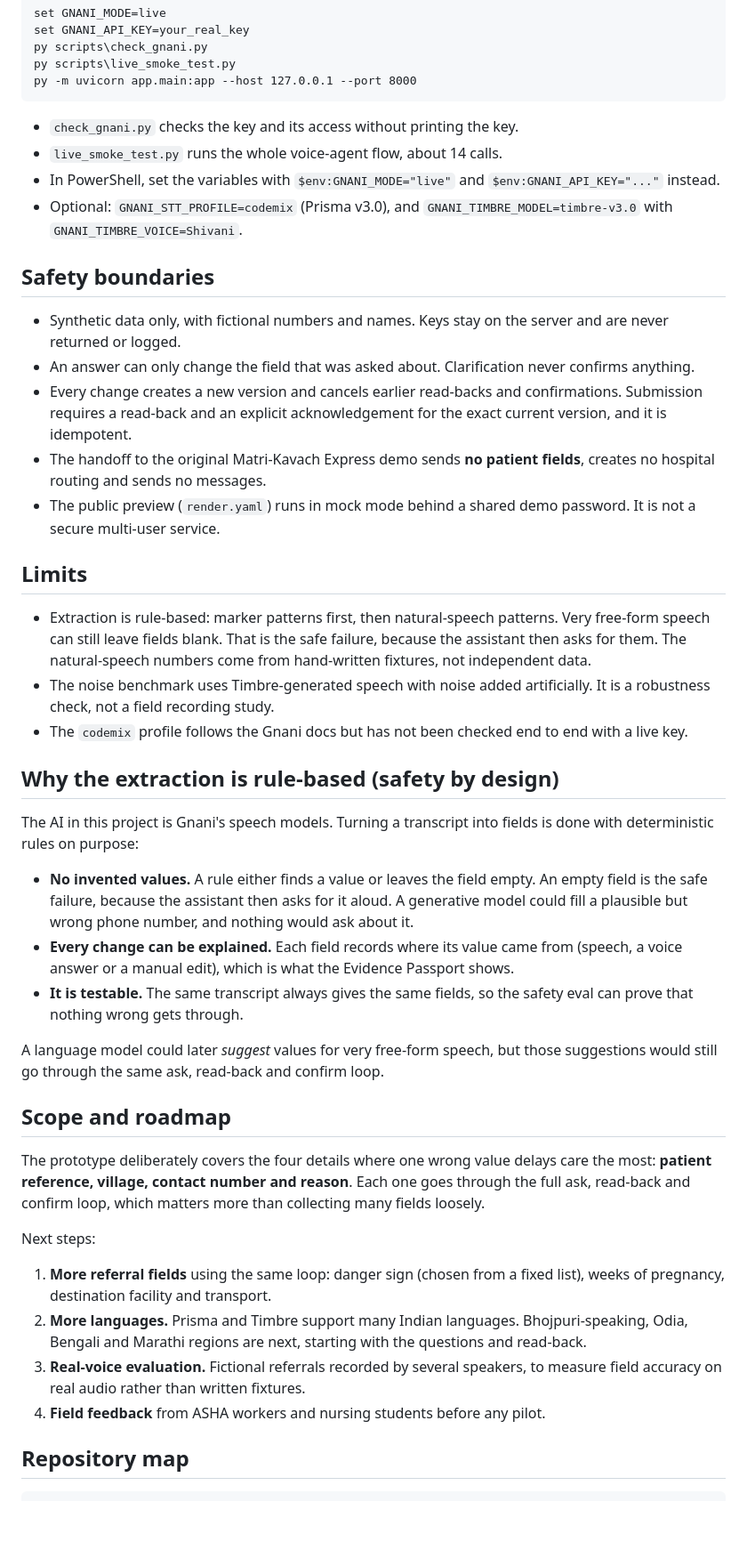
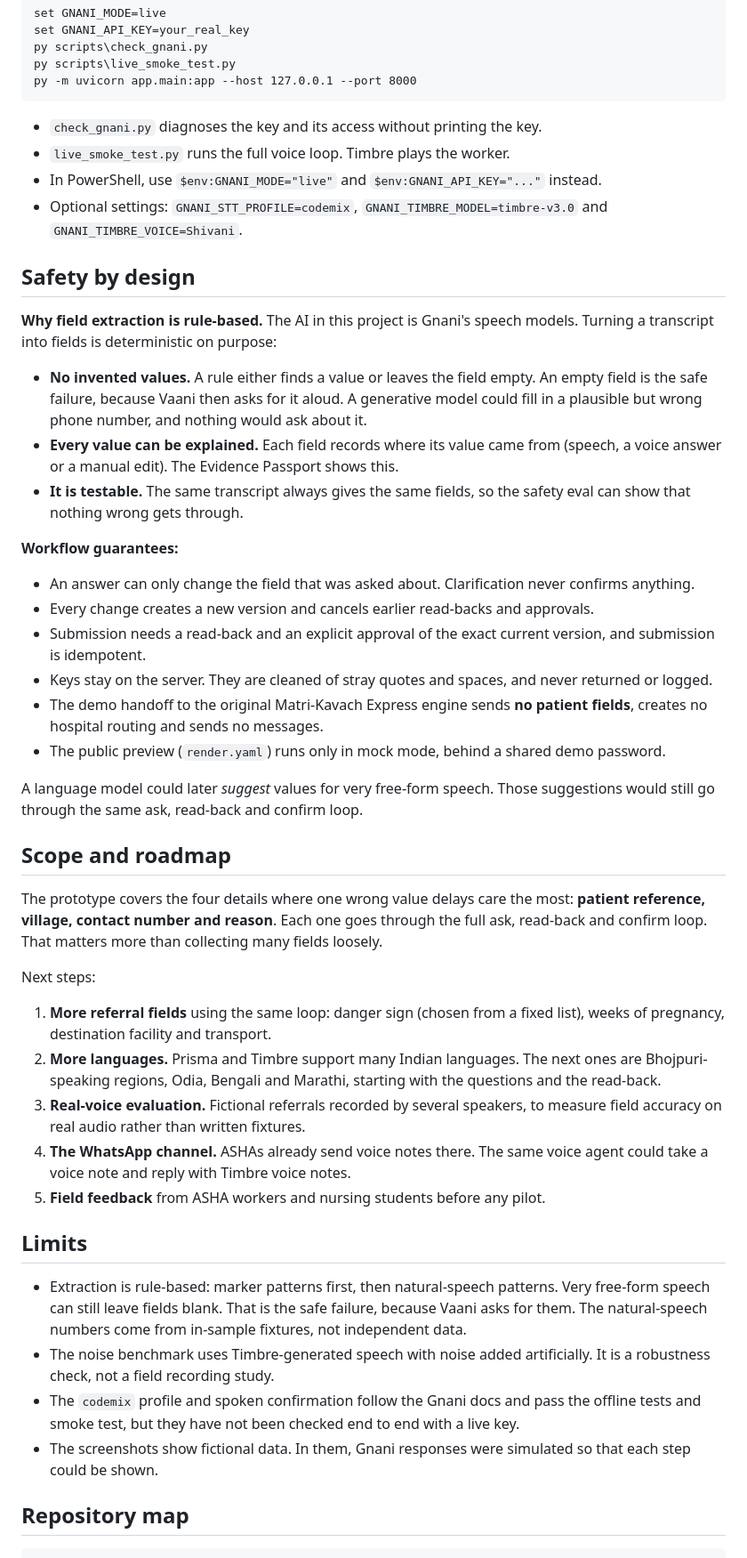
Before and after one commit to MG782469/matri-kavach-vaani, a Markdown page: README.md, the part around one of its changes. Shown at 89% size. Drawn GitHub-style; blank space fills up the shorter version.

````diff
--- a/README.md
+++ b/README.md
@@ -99,45 +130,48 @@ py scripts\live_smoke_test.py
 py -m uvicorn app.main:app --host 127.0.0.1 --port 8000
 ```
 
-- `check_gnani.py` checks the key and its access without printing the key.
-- `live_smoke_test.py` runs the whole voice-agent flow, about 14 calls.
-- In PowerShell, set the variables with `$env:GNANI_MODE="live"` and `$env:GNANI_API_KEY="..."` instead.
-- Optional: `GNANI_STT_PROFILE=codemix` (Prisma v3.0), and `GNANI_TIMBRE_MODEL=timbre-v3.0` with `GNANI_TIMBRE_VOICE=Shivani`.
+- `check_gnani.py` diagnoses the key and its access without printing the key.
+- `live_smoke_test.py` runs the full voice loop. Timbre plays the worker.
+- In PowerShell, use `$env:GNANI_MODE="live"` and `$env:GNANI_API_KEY="..."` instead.
+- Optional settings: `GNANI_STT_PROFILE=codemix`, `GNANI_TIMBRE_MODEL=timbre-v3.0` and `GNANI_TIMBRE_VOICE=Shivani`.
 
-## Safety boundaries
+## Safety by design
 
-- Synthetic data only, with fictional numbers and names. Keys stay on the server and are never returned or logged.
+**Why field extraction is rule-based.** The AI in this project is Gnani's speech models. Turning a transcript into fields is deterministic on purpose:
+
+- **No invented values.** A rule either finds a value or leaves the field empty. An empty field is the safe failure, because Vaani then asks for it aloud. A generative model could fill in a plausible but wrong phone number, and nothing would ask about it.
+- **Every value can be explained.** Each field records where its value came from (speech, a voice answer or a manual edit). The Evidence Passport shows this.
+- **It is testable.** The same transcript always gives the same fields, so the safety eval can show that nothing wrong gets through.
+
+**Workflow guarantees:**
+
 - An answer can only change the field that was asked about. Clarification never confirms anything.
-- Every change creates a new version and cancels earlier read-backs and confirmations. Submission requires a read-back and an explicit acknowledgement for the exact current version, and it is idempotent.
-- The handoff to the original Matri-Kavach Express demo sends **no patient fields**, creates no hospital routing and sends no messages.
-- The public preview (`render.yaml`) runs in mock mode behind a shared demo password. It is not a secure multi-user service.
+- Every change creates a new version and cancels earlier read-backs and approvals.
+- Submission needs a read-back and an explicit approval of the exact current version, and submission is idempotent.
+- Keys stay on the server. They are cleaned of stray quotes and spaces, and never returned or logged.
+- The demo handoff to the original Matri-Kavach Express engine sends **no patient fields**, creates no hospital routing and sends no messages.
+- The public preview (`render.yaml`) runs only in mock mode, behind a shared demo password.
 
-## Limits
-
-- Extraction is rule-based: marker patterns first, then natural-speech patterns. Very free-form speech can still leave fields blank. That is the safe failure, because the assistant then asks for them. The natural-speech numbers come from hand-written fixtures, not independent data.
-- The noise benchmark uses Timbre-generated speech with noise added artificially. It is a robustness check, not a field recording study.
-- The `codemix` profile follows the Gnani docs but has not been checked end to end with a live key.
-
-## Why the extraction is rule-based (safety by design)
-
-The AI in this project is Gnani's speech models. Turning a transcript into fields is done with deterministic rules on purpose:
-
-- **No invented values.** A rule either finds a value or leaves the field empty. An empty field is the safe failure, because the assistant then asks for it aloud. A generative model could fill a plausible but wrong phone number, and nothing would ask about it.
-- **Every change can be explained.** Each field records where its value came from (speech, a voice answer or a manual edit), which is what the Evidence Passport shows.
-- **It is testable.** The same transcript always gives the same fields, so the safety eval can prove that nothing wrong gets through.
-
-A language model could later *suggest* values for very free-form speech, but those suggestions would still go through the same ask, read-back and confirm loop.
+A language model could later *suggest* values for very free-form speech. Those suggestions would still go through the same ask, read-back and confirm loop.
 
 ## Scope and roadmap
 
-The prototype deliberately covers the four details where one wrong value delays care the most: **patient reference, village, contact number and reason**. Each one goes through the full ask, read-back and confirm loop, which matters more than collecting many fields loosely.
+The prototype covers the four details where one wrong value delays care the most: **patient reference, village, contact number and reason**. Each one goes through the full ask, read-back and confirm loop. That matters more than collecting many fields loosely.
 
 Next steps:
 
 1. **More referral fields** using the same loop: danger sign (chosen from a fixed list), weeks of pregnancy, destination facility and transport.
-2. **More languages.** Prisma and Timbre support many Indian languages. Bhojpuri-speaking, Odia, Bengali and Marathi regions are next, starting with the questions and read-back.
+2. **More languages.** Prisma and Timbre support many Indian languages. The next ones are Bhojpuri-speaking regions, Odia, Bengali and Marathi, starting with the questions and the read-back.
 3. **Real-voice evaluation.** Fictional referrals recorded by several speakers, to measure field accuracy on real audio rather than written fixtures.
-4. **Field feedback** from ASHA workers and nursing students before any pilot.
+4. **The WhatsApp channel.** ASHAs already send voice notes there. The same voice agent could take a voice note and reply with Timbre voice notes.
+5. **Field feedback** from ASHA workers and nursing students before any pilot.
+
+## Limits
+
+- Extraction is rule-based: marker patterns first, then natural-speech patterns. Very free-form speech can still leave fields blank. That is the safe failure, because Vaani asks for them. The natural-speech numbers come from in-sample fixtures, not independent data.
+- The noise benchmark uses Timbre-generated speech with noise added artificially. It is a robustness check, not a field recording study.
+- The `codemix` profile and spoken confirmation follow the Gnani docs and pass the offline tests and smoke test, but they have not been checked end to end with a live key.
+- The screenshots show fictional data. In them, Gnani responses were simulated so that each step could be shown.
 
 ## Repository map
 
````
Also changed, not shown: other parts of README.md (+102 -67 lines), docs/images/chat-approved.jpg (added), docs/images/chat-conflict.jpg (added), docs/images/chat-mobile-dark.jpg (added), 1 other file.
